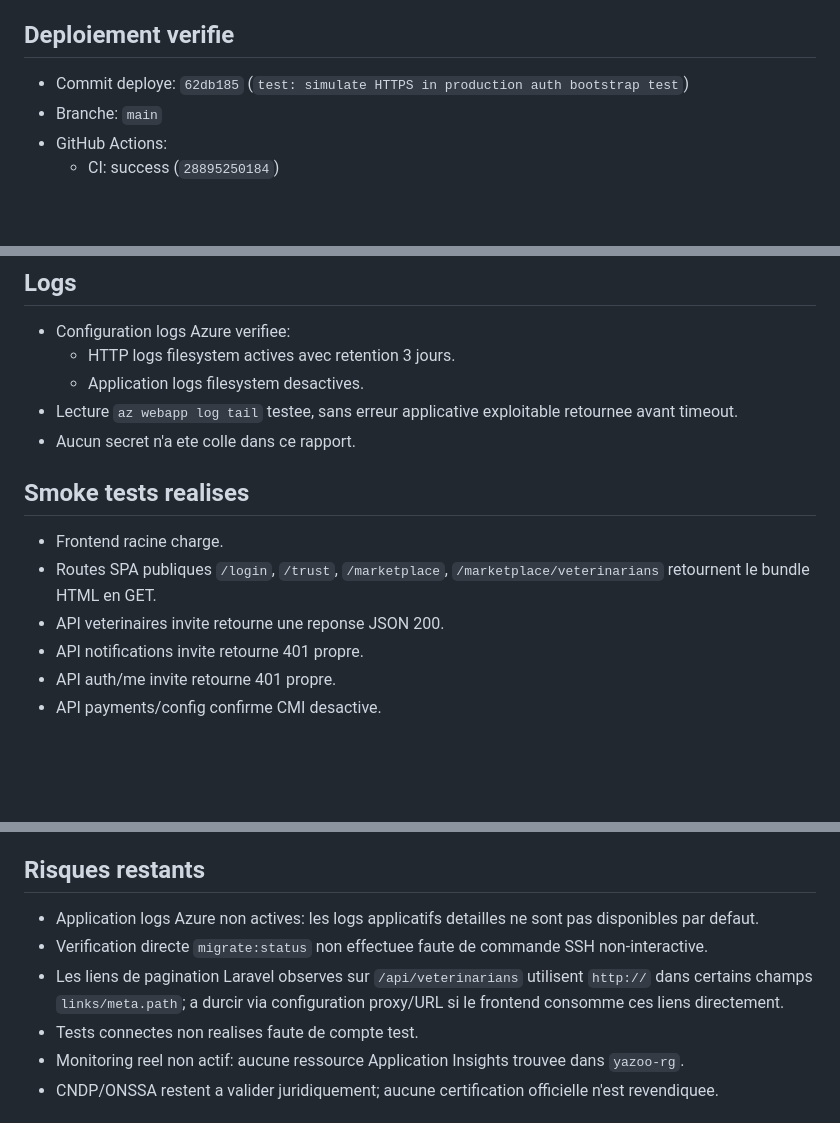
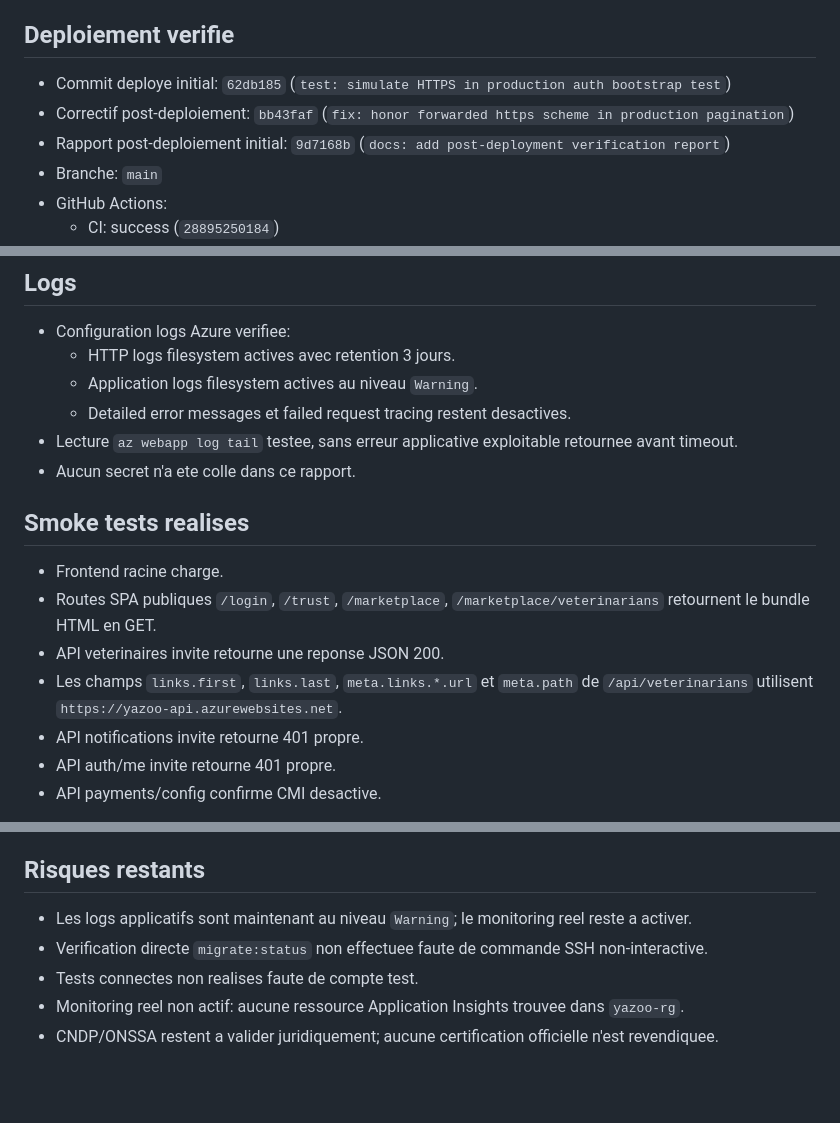
Before and after one commit to Seef590/YaZoo, a Markdown page: docs/POST_DEPLOYMENT_VERIFICATION.md, 3 parts joined by grey strips. Rendered like a GitHub page; blank space fills up the shorter version.

Commit message:
docs: update post-deployment verification after https pagination fix

```diff
--- a/docs/POST_DEPLOYMENT_VERIFICATION.md
+++ b/docs/POST_DEPLOYMENT_VERIFICATION.md
@@ -4,7 +4,9 @@ Date: 2026-07-07T21:46:51+01:00
 
 ## Deploiement verifie
 
-- Commit deploye: `62db185` (`test: simulate HTTPS in production auth bootstrap test`)
+- Commit deploye initial: `62db185` (`test: simulate HTTPS in production auth bootstrap test`)
+- Correctif post-deploiement: `bb43faf` (`fix: honor forwarded https scheme in production pagination`)
+- Rapport post-deploiement initial: `9d7168b` (`docs: add post-deployment verification report`)
 - Branche: `main`
 - GitHub Actions:
   - CI: success (`28895250184`)
@@ -70,7 +74,8 @@ Aucune valeur secrete n'a ete affichee dans cette verification.
 
 - Configuration logs Azure verifiee:
   - HTTP logs filesystem actives avec retention 3 jours.
-  - Application logs filesystem desactives.
+  - Application logs filesystem actives au niveau `Warning`.
+  - Detailed error messages et failed request tracing restent desactives.
 - Lecture `az webapp log tail` testee, sans erreur applicative exploitable retournee avant timeout.
 - Aucun secret n'a ete colle dans ce rapport.
 
@@ -79,6 +84,7 @@ Aucune valeur secrete n'a ete affichee dans cette verification.
 - Frontend racine charge.
 - Routes SPA publiques `/login`, `/trust`, `/marketplace`, `/marketplace/veterinarians` retournent le bundle HTML en GET.
 - API veterinaires invite retourne une reponse JSON 200.
+- Les champs `links.first`, `links.last`, `meta.links.*.url` et `meta.path` de `/api/veterinarians` utilisent `https://yazoo-api.azurewebsites.net`.
 - API notifications invite retourne 401 propre.
 - API auth/me invite retourne 401 propre.
 - API payments/config confirme CMI desactive.
@@ -111,9 +117,8 @@ Tests non realises faute de compte test fourni:
 
 ## Risques restants
 
-- Application logs Azure non actives: les logs applicatifs detailles ne sont pas disponibles par defaut.
+- Les logs applicatifs sont maintenant au niveau `Warning`; le monitoring reel reste a activer.
 - Verification directe `migrate:status` non effectuee faute de commande SSH non-interactive.
-- Les liens de pagination Laravel observes sur `/api/veterinarians` utilisent `http://` dans certains champs `links/meta.path`; a durcir via configuration proxy/URL si le frontend consomme ces liens directement.
 - Tests connectes non realises faute de compte test.
 - Monitoring reel non actif: aucune ressource Application Insights trouvee dans `yazoo-rg`.
 - CNDP/ONSSA restent a valider juridiquement; aucune certification officielle n'est revendiquee.
```
Also changed, not shown: other parts of docs/POST_DEPLOYMENT_VERIFICATION.md (+2 -0 lines).
